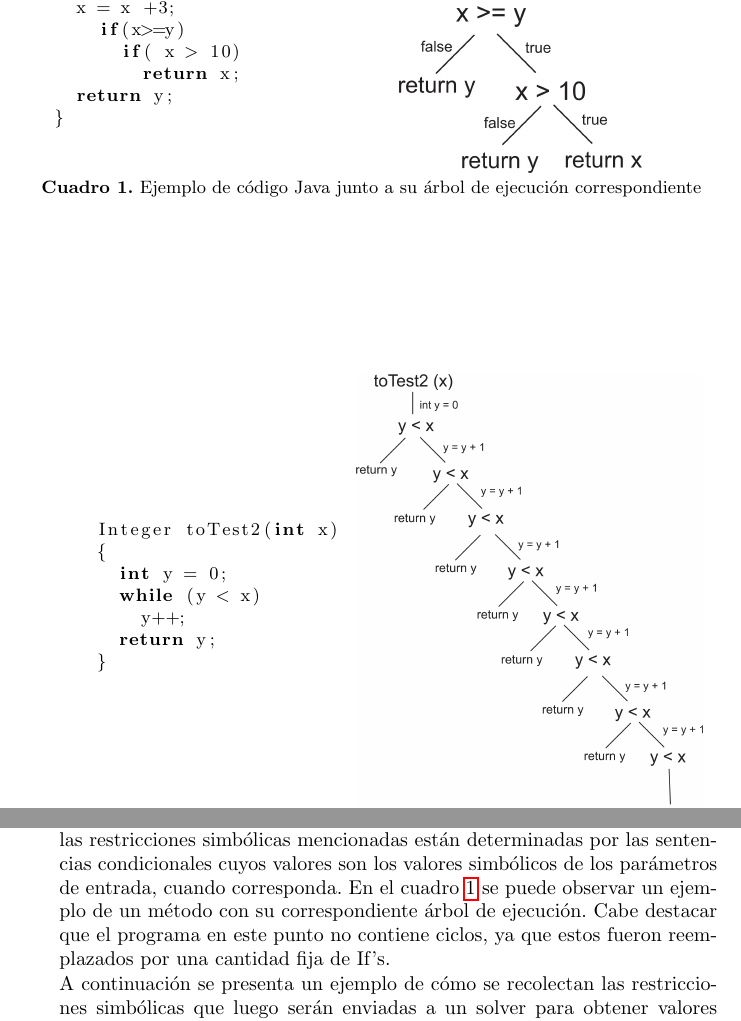
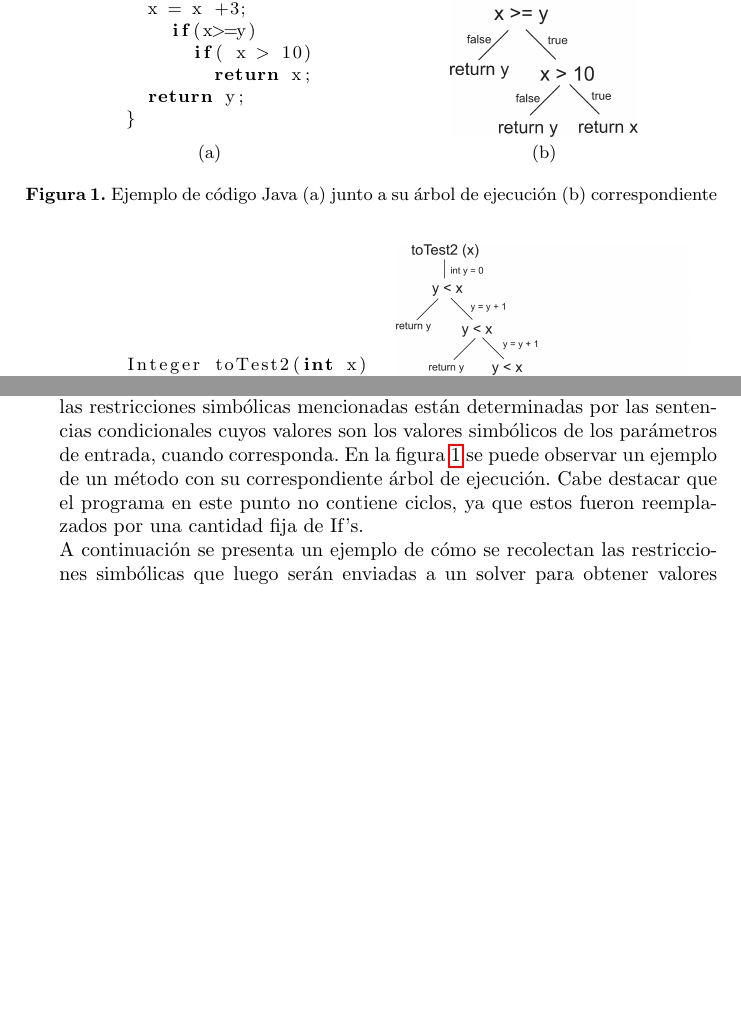
Before and after one commit to j-godoy/GCT_art-culo, a LaTeX paper (pps2.tex): two parts of pages 4 and 8 of 9 before the commit and two parts of pages 4 and 7 of 9 after it, joined at a grey line, cut so that both start at the same text, the shorter picture padded with empty space. Compiled offline with pdfLaTeX.

Commit message:
agregados minipage a arbolEjecucion y cicloInfinito

```diff
--- a/pps2.tex
+++ b/pps2.tex
@@ -98,9 +98,10 @@ de ejecución del método toTest. Cabe destacar que cada hoja del árbol represe
 asegurando el 100\% de cobertura de código alcanzable \footnote{Puede suceder que el método a testear contenga “código muerto”, es decir, código que jamás se ejecutará
 independientemente de los valores de entrada de dicho método}, tanto de sentencias como de ramas.
 
-\begin{table}
+
+\begin{figure*}[hbt!]
   \centering
-\begin{tabular}{>{\centering}m{6cm} m{5cm}}
+    \begin{minipage}[b]{0.5\textwidth}
       \begin{lstlisting}[language=Java]
 	Integer toTest(int x, int y)
 	{
@@ -110,8 +111,13 @@ Integer toTest(int x, int y)
 		return x;
 	  return y;
 	}
-\end{lstlisting} &
-\includegraphics[width=0.35\textwidth]{arbolEjecucion}
-\end{tabular}
-\caption{Ejemplo de código Java junto a su árbol de ejecución correspondiente}
+      \end{lstlisting}
+      \centering{(a)}
+    \end{minipage}
+  \begin{minipage}[b]{0.45\textwidth}
+    \centering
+    \includegraphics[width=0.6\textwidth]{arbolEjecucion}\\
+    \centering{(b)}
+  \end{minipage}
+  \caption{Ejemplo de código Java (a) junto a su árbol de ejecución (b) correspondiente}
   \label{arbolEjecucion}
@@ -128,8 +134,8 @@ ejecución en cada e\-va\-lua\-ción de la condición del ciclo. En el cuadro \r
 
 
-\begin{table}
+\begin{figure*}[hbt!]
    \centering
-\begin{tabular}{>{\centering}m{4.5cm} m{5cm}}
+    \begin{minipage}[H]{0.5\textwidth}
       \begin{lstlisting}[language=Java]
 	Integer toTest2(int x)
 	  {
@@ -299,8 +308,8 @@ La instrumentación afecta tanto a la clase como a los métodos a testear. A con
 
   \item \underline{Sentencias IF’s}: el árbol de ejecución está representado por los diferentes caminos posibles que puede tener un programa. Estos están determinados por las
   estructuras condicionales presentes en el código. Un método sin condicionales, es un método con un único camino posible a ejecutar. Por esta razón, las restricciones simbólicas
-  mencionadas están determinadas por las sentencias condicionales cuyos valores son los valores simbólicos de los parámetros de entrada, cuando corresponda. En el
-  cuadro \ref{arbolEjecucion} se puede observar un ejemplo de un método con su correspondiente árbol de ejecución. Cabe destacar que el programa en este punto no contiene ciclos,
+  mencionadas están determinadas por las sentencias condicionales cuyos valores son los valores simbólicos de los parámetros de entrada, cuando corresponda. En la figura
+  \ref{arbolEjecucion} se puede observar un ejemplo de un método con su correspondiente árbol de ejecución. Cabe destacar que el programa en este punto no contiene ciclos,
   ya que estos fueron reemplazados por una cantidad fija de If’s.
 
   A continuación se presenta un ejemplo de cómo se recolectan las restricciones simbólicas que luego serán enviadas a un solver para obtener valores concretos.
```
Also changed, not shown: pps2.pdf, pps2.tex (23 more changed lines), 3 other files. Lines whose indentation alone changed are shown as unchanged.
